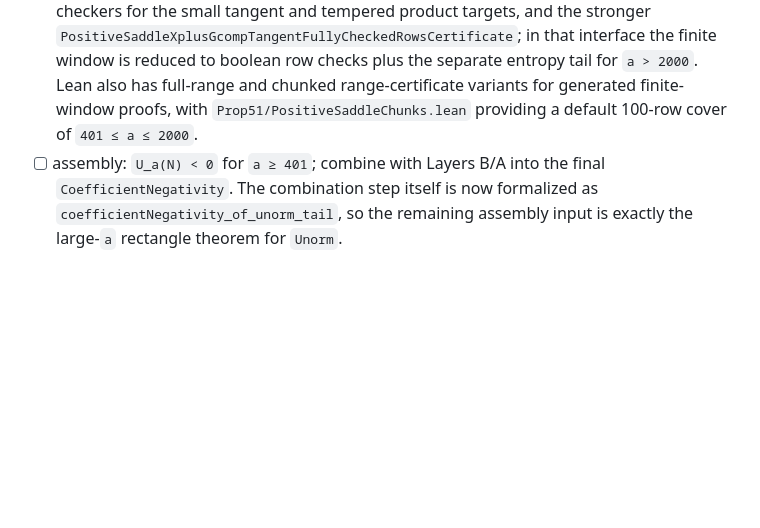
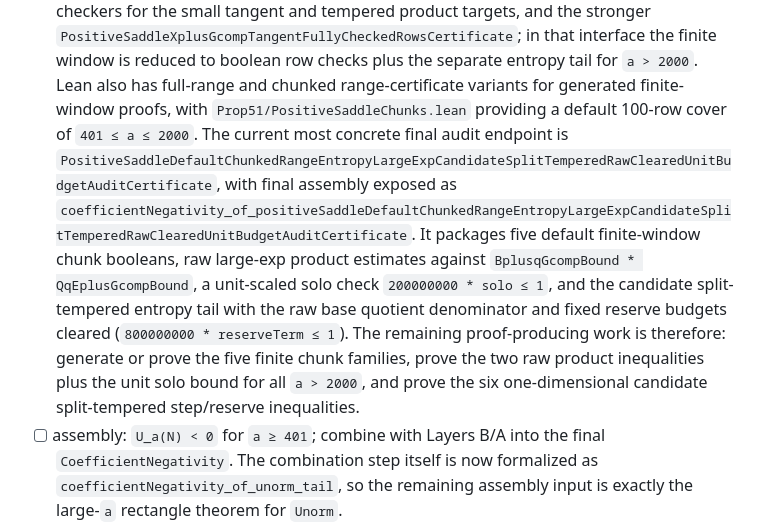
Before and after one commit to schmittj/prop51-formal, a Markdown page: ROADMAP.md, the part around the change. Drawn GitHub-style; blank space fills up the shorter version.

Commit message:
Document unit-budget audit endpoint

```diff
--- a/ROADMAP.md
+++ b/ROADMAP.md
@@ -362,7 +362,20 @@ Status:
       separate entropy tail for `a > 2000`.  Lean also has full-range and
       chunked range-certificate variants for generated finite-window proofs,
       with `Prop51/PositiveSaddleChunks.lean` providing a default 100-row
-      cover of `401 ≤ a ≤ 2000`.
+      cover of `401 ≤ a ≤ 2000`.  The current most concrete final audit
+      endpoint is
+      `PositiveSaddleDefaultChunkedRangeEntropyLargeExpCandidateSplitTemperedRawClearedUnitBudgetAuditCertificate`,
+      with final assembly exposed as
+      `coefficientNegativity_of_positiveSaddleDefaultChunkedRangeEntropyLargeExpCandidateSplitTemperedRawClearedUnitBudgetAuditCertificate`.
+      It packages five default finite-window chunk booleans, raw large-exp
+      product estimates against `BplusqGcompBound * QqEplusGcompBound`, a
+      unit-scaled solo check `200000000 * solo ≤ 1`, and the candidate
+      split-tempered entropy tail with the raw base quotient denominator and
+      fixed reserve budgets cleared (`800000000 * reserveTerm ≤ 1`).  The
+      remaining proof-producing work is therefore: generate or prove the five
+      finite chunk families, prove the two raw product inequalities plus the
+      unit solo bound for all `a > 2000`, and prove the six one-dimensional
+      candidate split-tempered step/reserve inequalities.
 - [ ] assembly: `U_a(N) < 0` for `a ≥ 401`; combine with Layers B/A into
       the final `CoefficientNegativity`.  The combination step itself is now
       formalized as `coefficientNegativity_of_unorm_tail`, so the remaining
```
